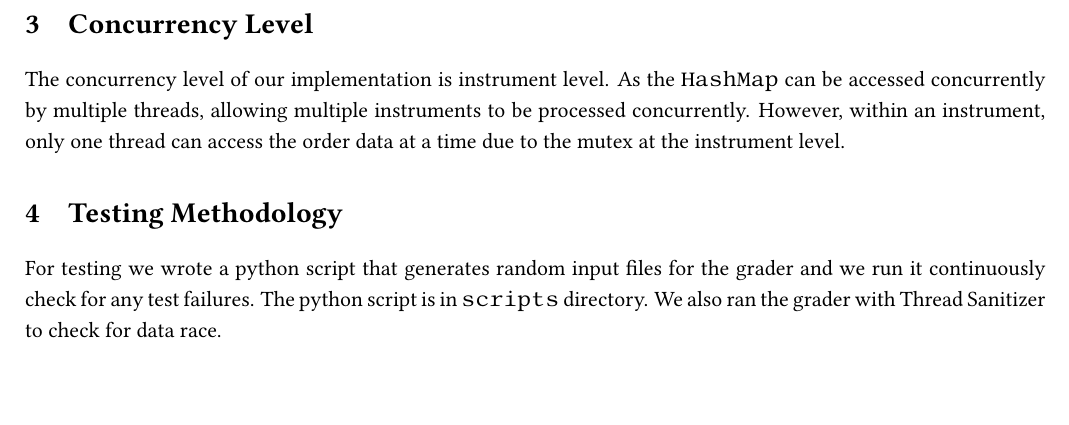
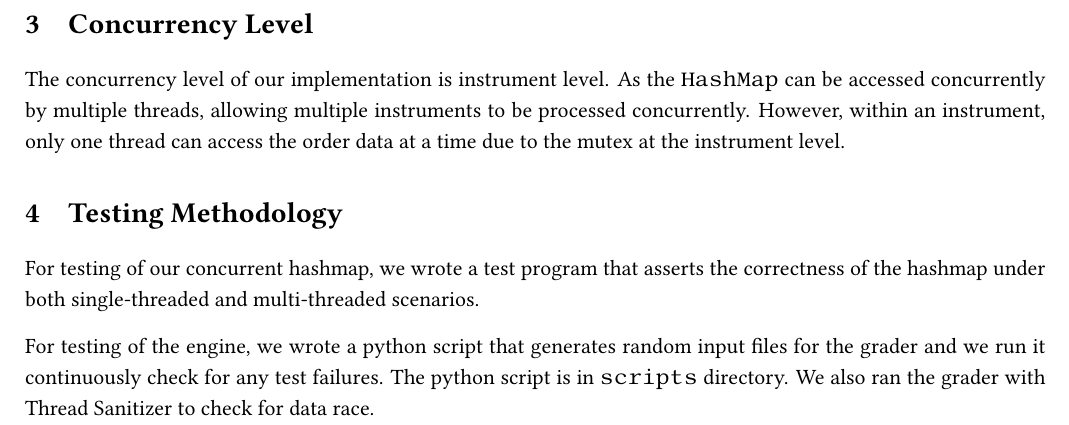
Before and after one commit to wangwiza/matching-engine-cpp, a LaTeX document (report/main.tex): part of page 3 of 3, cut so that both start at the same text, the shorter picture padded with empty space. Compiled offline with pdfLaTeX.

Commit message:
Add hashmap testing

```diff
--- a/report/main.tex
+++ b/report/main.tex
@@ -127,7 +127,10 @@ due to the mutex at the instrument level.
 
 \section{Testing Methodology}\label{sec:Testing Methodology} % (fold)
 
-For testing we wrote a python script that generates random input files for the grader and we run it
+For testing of our concurrent hashmap, we wrote a test program that asserts the correctness of the
+hashmap under both single-threaded and multi-threaded scenarios.
+
+For testing of the engine, we wrote a python script that generates random input files for the grader and we run it
 continuously check for any test failures. The python script is in \texttt{scripts} directory. We also ran the grader with Thread Sanitizer to check for data race.
 
 % section Testing Methodology (end)
```
